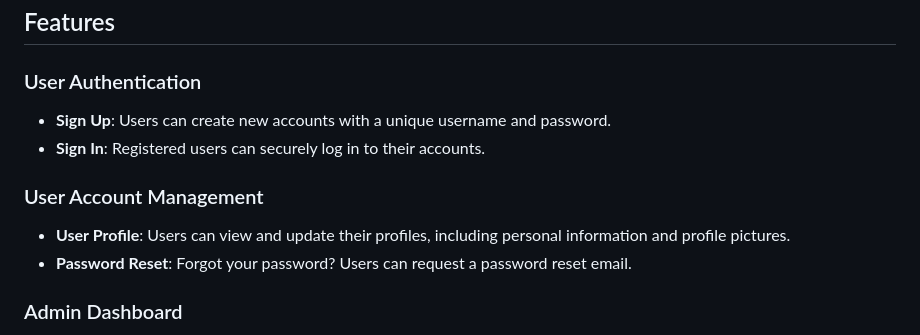
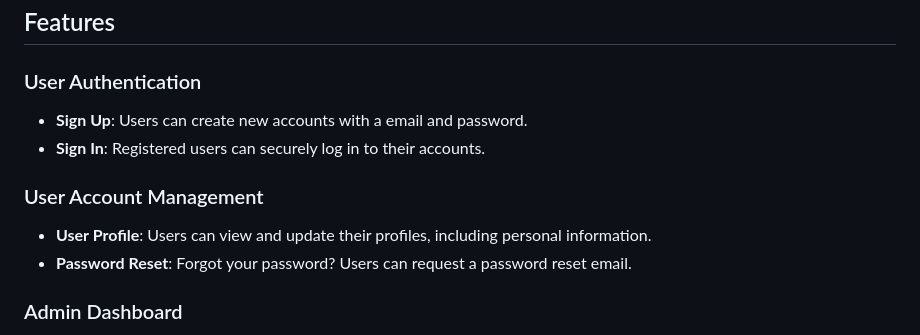
Before and after one commit to Malek13X/eCommerceApp, a Markdown page: README.md, the part around the change. Drawn GitHub-style.

```diff
--- a/README.md
+++ b/README.md
@@ -24,12 +24,12 @@ eShop is an e-commerce web application designed to provide a seamless online sho
 
 ### User Authentication
 
--  **Sign Up**: Users can create new accounts with a unique username and password.
+-  **Sign Up**: Users can create new accounts with a email and password.
 -  **Sign In**: Registered users can securely log in to their accounts.
 
 ### User Account Management
 
--  **User Profile**: Users can view and update their profiles, including personal information and profile pictures.
+-  **User Profile**: Users can view and update their profiles, including personal information.
 -  **Password Reset**: Forgot your password? Users can request a password reset email.
 
 ### Admin Dashboard
```
